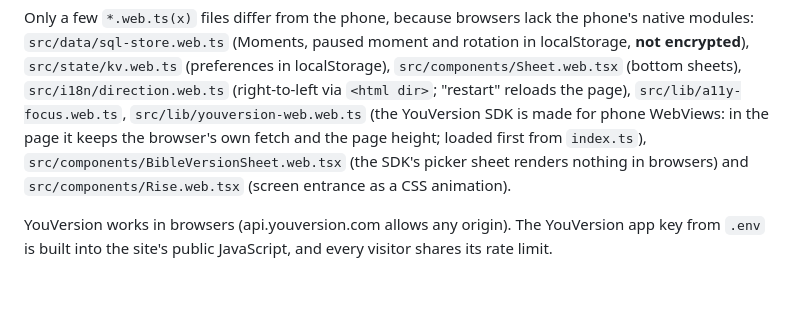
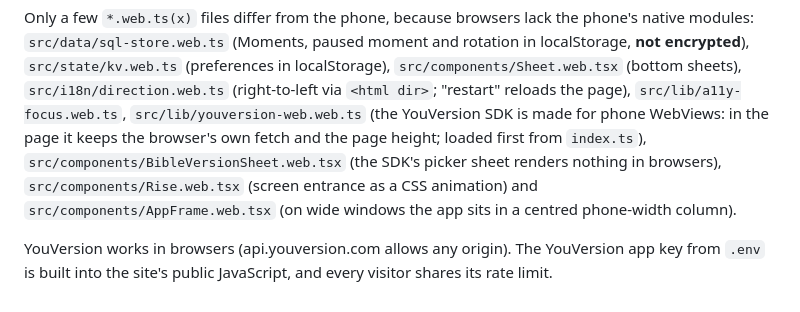
Before and after one commit to potat4190/KNOWN-app, a Markdown page: README.md, the part around the change. Drawn GitHub-style.

```diff
--- a/README.md
+++ b/README.md
@@ -77,8 +77,9 @@ Only a few `*.web.ts(x)` files differ from the phone, because browsers lack the
 `src/i18n/direction.web.ts` (right-to-left via `<html dir>`; "restart" reloads the page),
 `src/lib/a11y-focus.web.ts`, `src/lib/youversion-web.web.ts` (the YouVersion SDK is made for phone
 WebViews: in the page it keeps the browser's own fetch and the page height; loaded first from `index.ts`),
-`src/components/BibleVersionSheet.web.tsx` (the SDK's picker sheet renders nothing in browsers) and
-`src/components/Rise.web.tsx` (screen entrance as a CSS animation).
+`src/components/BibleVersionSheet.web.tsx` (the SDK's picker sheet renders nothing in browsers),
+`src/components/Rise.web.tsx` (screen entrance as a CSS animation) and `src/components/AppFrame.web.tsx`
+(on wide windows the app sits in a centred phone-width column).
 
 YouVersion works in browsers (api.youversion.com allows any origin). The YouVersion app key from `.env` is
 built into the site's public JavaScript, and every visitor shares its rate limit.
```
Also changed, not shown: docs/DECISIONS.md (+4 -1 lines), docs/STATUS.md (+32 -29 lines).
